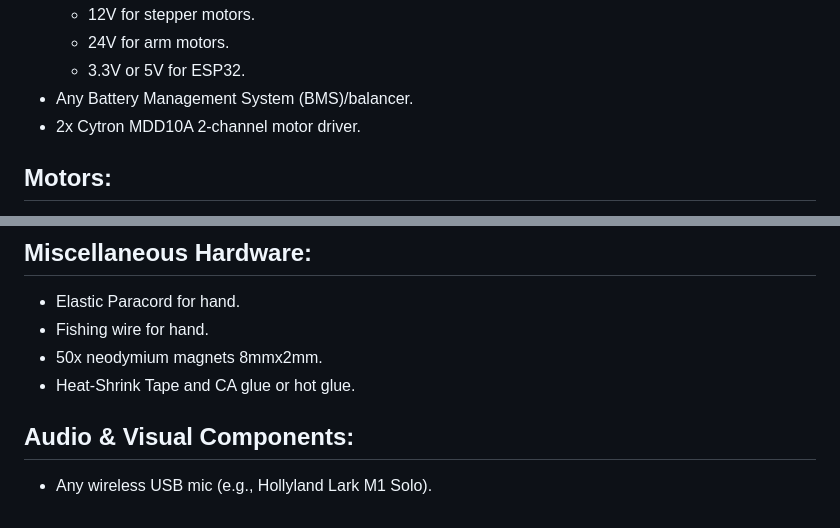
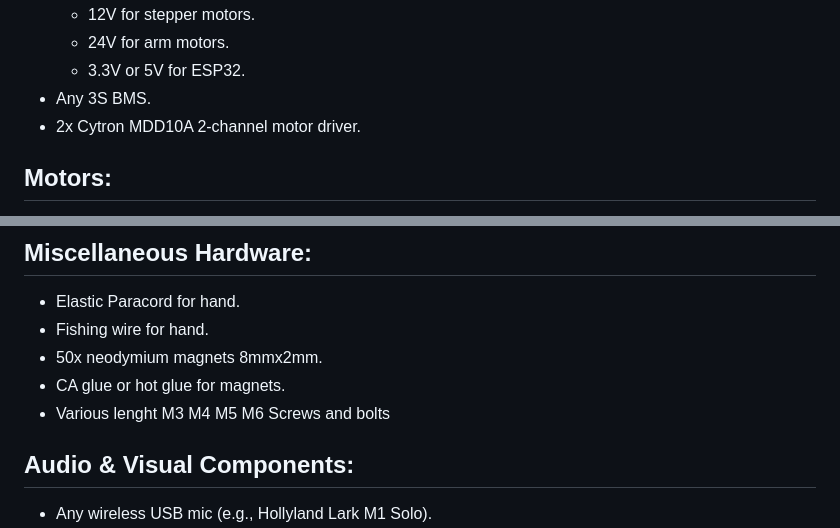
Before and after one commit to plomek/Axon-Robot, a Markdown page: README.md, 2 parts joined by grey strips. GitHub-like rendering.

```diff
--- a/README.md
+++ b/README.md
@@ -104,7 +104,7 @@ The robot is controlled by a Raspberry Pi through a web interface or voice comma
   - 12V for stepper motors.
   - 24V for arm motors.
   - 3.3V or 5V for ESP32.
-- Any Battery Management System (BMS)/balancer.
+- Any 3S BMS.
 - 2x Cytron MDD10A 2-channel motor driver.
 
 ## Motors:
@@ -117,7 +117,8 @@ The robot is controlled by a Raspberry Pi through a web interface or voice comma
 - Elastic Paracord for hand.
 - Fishing wire for hand.
 - 50x neodymium magnets 8mmx2mm.
-- Heat-Shrink Tape and CA glue or hot glue.
+- CA glue or hot glue for magnets.
+- Various lenght M3 M4 M5 M6 Screws and bolts
 
 ## Audio & Visual Components:
 - Any wireless USB mic (e.g., Hollyland Lark M1 Solo).
```
Also changed, not shown: other parts of README.md (+1 -1 lines).
